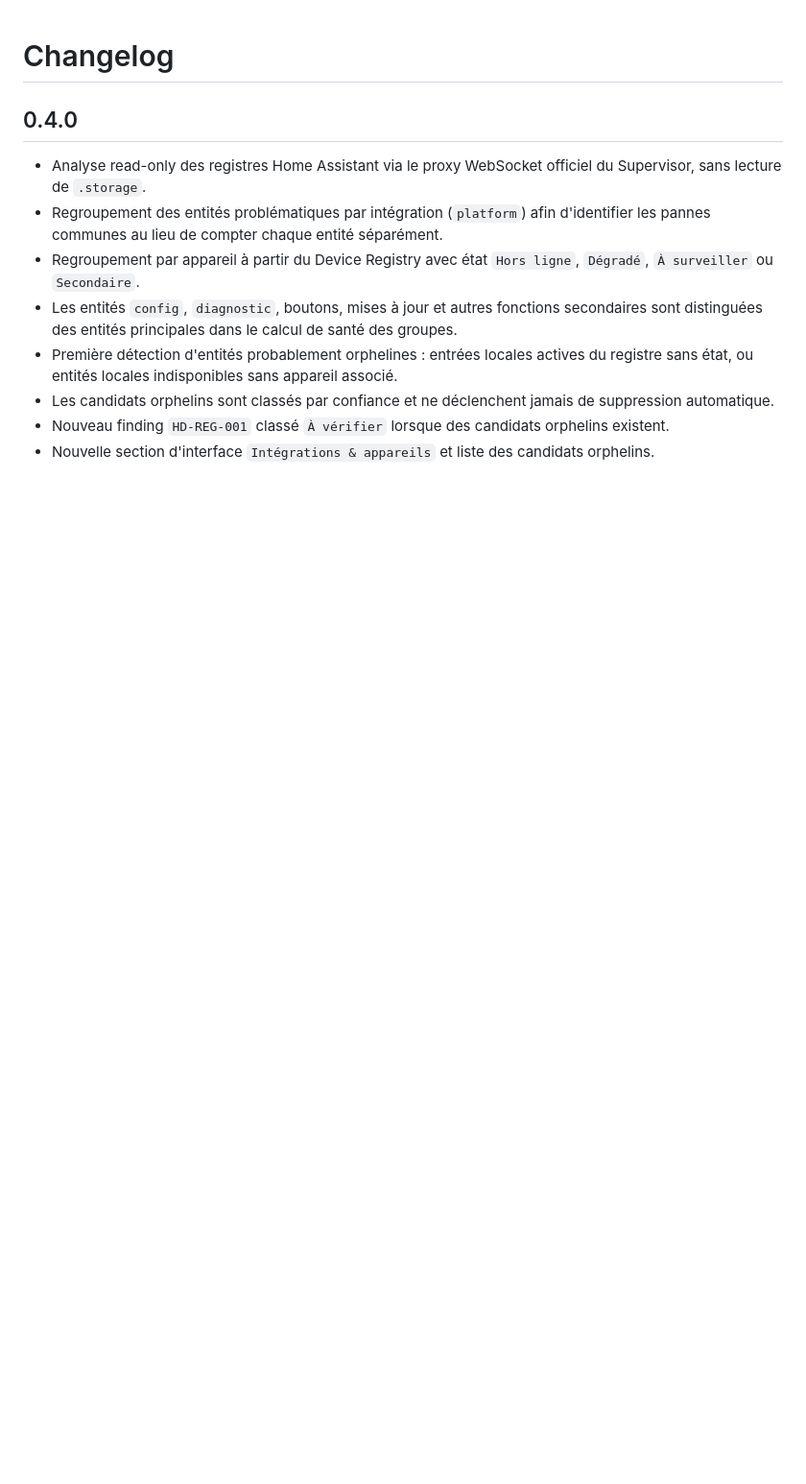
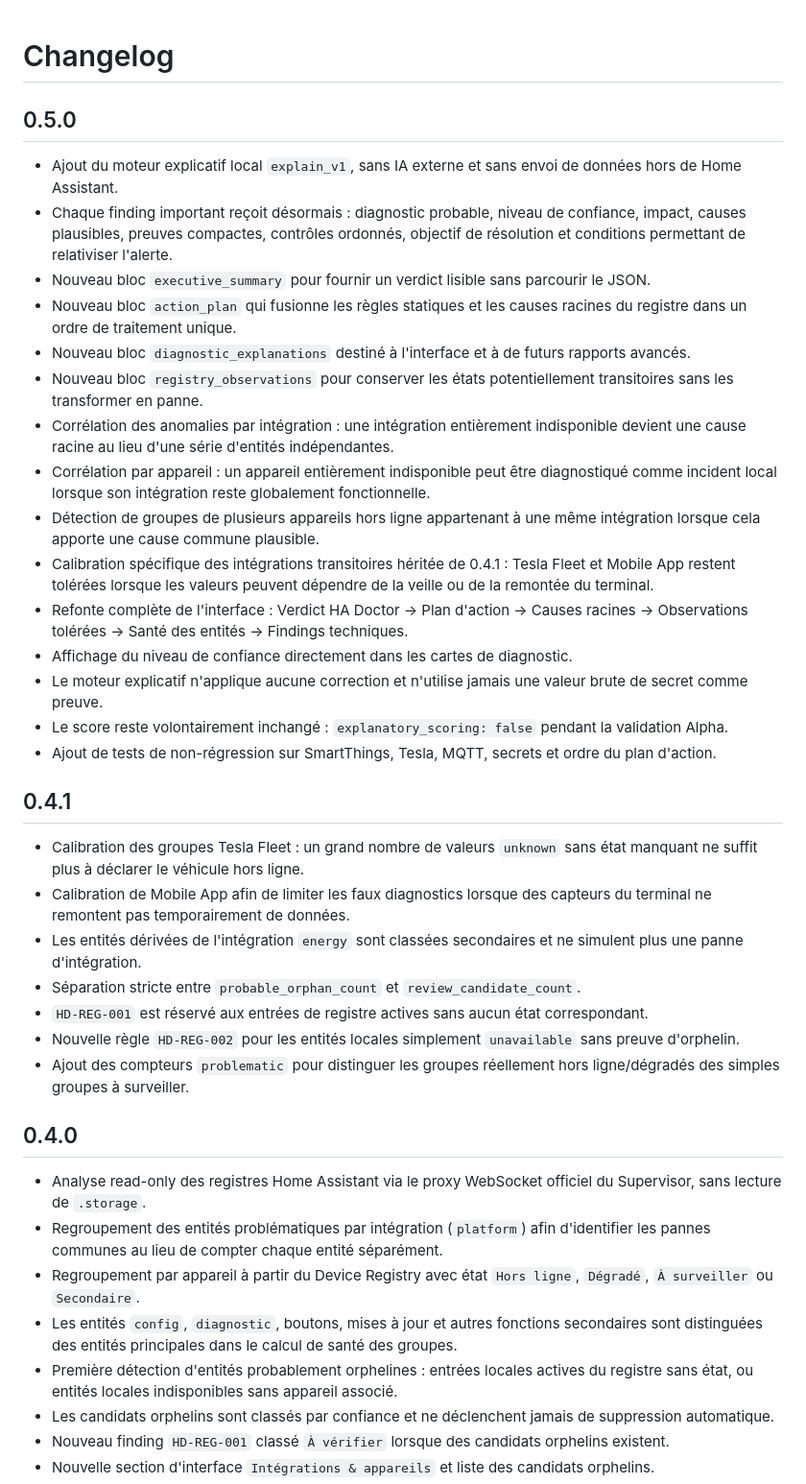
Before and after one commit to loic38960/ha-doctor, a Markdown page: ha_doctor/CHANGELOG.md, the part around the change. Shown at 96% size. Drawn GitHub-style; blank space fills up the shorter version.

Commit message:
Add HA Doctor 0.5.0 changelog

```diff
--- a/ha_doctor/CHANGELOG.md
+++ b/ha_doctor/CHANGELOG.md
@@ -1,4 +1,32 @@
 # Changelog
+
+## 0.5.0
+
+- Ajout du moteur explicatif local `explain_v1`, sans IA externe et sans envoi de données hors de Home Assistant.
+- Chaque finding important reçoit désormais : diagnostic probable, niveau de confiance, impact, causes plausibles, preuves compactes, contrôles ordonnés, objectif de résolution et conditions permettant de relativiser l'alerte.
+- Nouveau bloc `executive_summary` pour fournir un verdict lisible sans parcourir le JSON.
+- Nouveau bloc `action_plan` qui fusionne les règles statiques et les causes racines du registre dans un ordre de traitement unique.
+- Nouveau bloc `diagnostic_explanations` destiné à l'interface et à de futurs rapports avancés.
+- Nouveau bloc `registry_observations` pour conserver les états potentiellement transitoires sans les transformer en panne.
+- Corrélation des anomalies par intégration : une intégration entièrement indisponible devient une cause racine au lieu d'une série d'entités indépendantes.
+- Corrélation par appareil : un appareil entièrement indisponible peut être diagnostiqué comme incident local lorsque son intégration reste globalement fonctionnelle.
+- Détection de groupes de plusieurs appareils hors ligne appartenant à une même intégration lorsque cela apporte une cause commune plausible.
+- Calibration spécifique des intégrations transitoires héritée de 0.4.1 : Tesla Fleet et Mobile App restent tolérées lorsque les valeurs peuvent dépendre de la veille ou de la remontée du terminal.
+- Refonte complète de l'interface : Verdict HA Doctor → Plan d'action → Causes racines → Observations tolérées → Santé des entités → Findings techniques.
+- Affichage du niveau de confiance directement dans les cartes de diagnostic.
+- Le moteur explicatif n'applique aucune correction et n'utilise jamais une valeur brute de secret comme preuve.
+- Le score reste volontairement inchangé : `explanatory_scoring: false` pendant la validation Alpha.
+- Ajout de tests de non-régression sur SmartThings, Tesla, MQTT, secrets et ordre du plan d'action.
+
+## 0.4.1
+
+- Calibration des groupes Tesla Fleet : un grand nombre de valeurs `unknown` sans état manquant ne suffit plus à déclarer le véhicule hors ligne.
+- Calibration de Mobile App afin de limiter les faux diagnostics lorsque des capteurs du terminal ne remontent pas temporairement de données.
+- Les entités dérivées de l'intégration `energy` sont classées secondaires et ne simulent plus une panne d'intégration.
+- Séparation stricte entre `probable_orphan_count` et `review_candidate_count`.
+- `HD-REG-001` est réservé aux entrées de registre actives sans aucun état correspondant.
+- Nouvelle règle `HD-REG-002` pour les entités locales simplement `unavailable` sans preuve d'orphelin.
+- Ajout des compteurs `problematic` pour distinguer les groupes réellement hors ligne/dégradés des simples groupes à surveiller.
 
 ## 0.4.0
 
```
